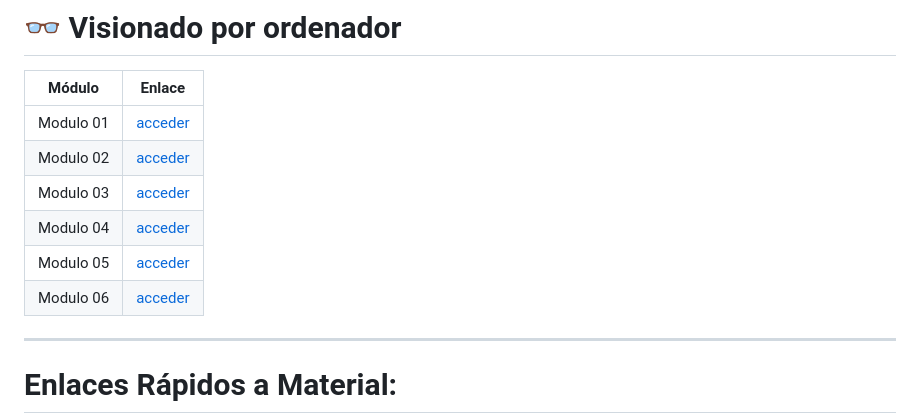
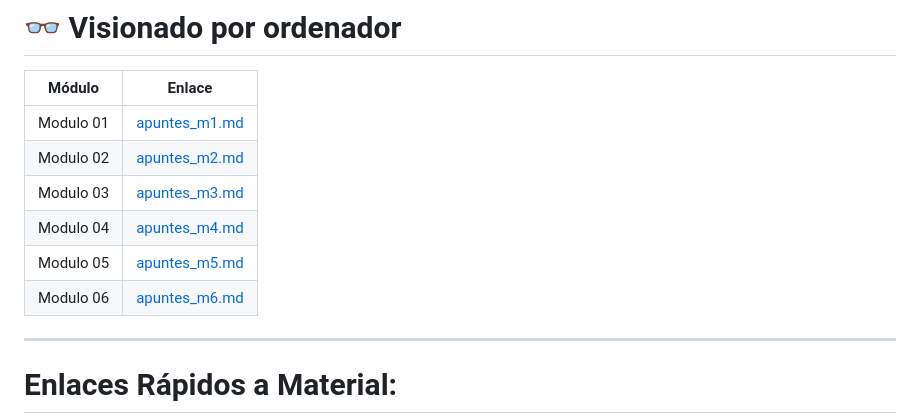
Before and after one commit to ksizorCode/computer-vision, a Markdown page: README.md, the part around the change. GitHub-like rendering.

```diff
--- a/README.md
+++ b/README.md
@@ -3,12 +3,12 @@
 
 | Módulo      | Enlace                             |
 |-------------|---------------------------------|
-| Modulo 01   | [acceder](modulo_01/apuntes_m1.md)
-| Modulo 02   | [acceder](modulo_02/apuntes_m2.md)
-| Modulo 03   | [acceder](modulo_03/apuntes_m3.md)
-| Modulo 04   | [acceder](modulo_04/apuntes_m4.md)
-| Modulo 05   | [acceder](modulo_05/apuntes_m5.md)
-| Modulo 06   | [acceder](modulo_06/apuntes_m6.md)
+| Modulo 01   | [apuntes_m1.md](modulo_01/apuntes_m1.md)
+| Modulo 02   | [apuntes_m2.md](modulo_02/apuntes_m2.md)
+| Modulo 03   | [apuntes_m3.md](modulo_03/apuntes_m3.md)
+| Modulo 04   | [apuntes_m4.md](modulo_04/apuntes_m4.md)
+| Modulo 05   | [apuntes_m5.md](modulo_05/apuntes_m5.md)
+| Modulo 06   | [apuntes_m6.md](modulo_06/apuntes_m6.md)
 
 ----
 # Enlaces Rápidos a Material:
```
